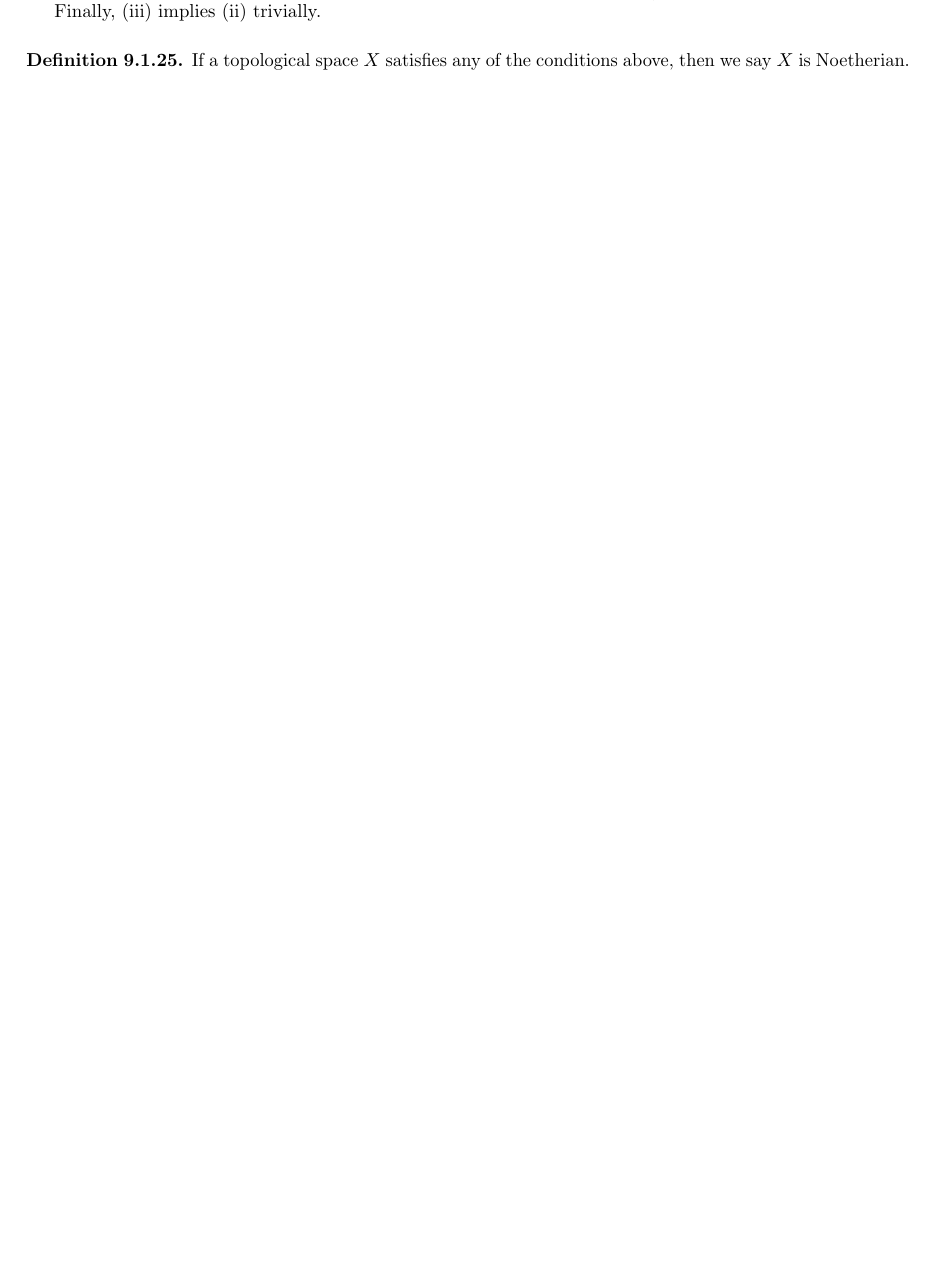
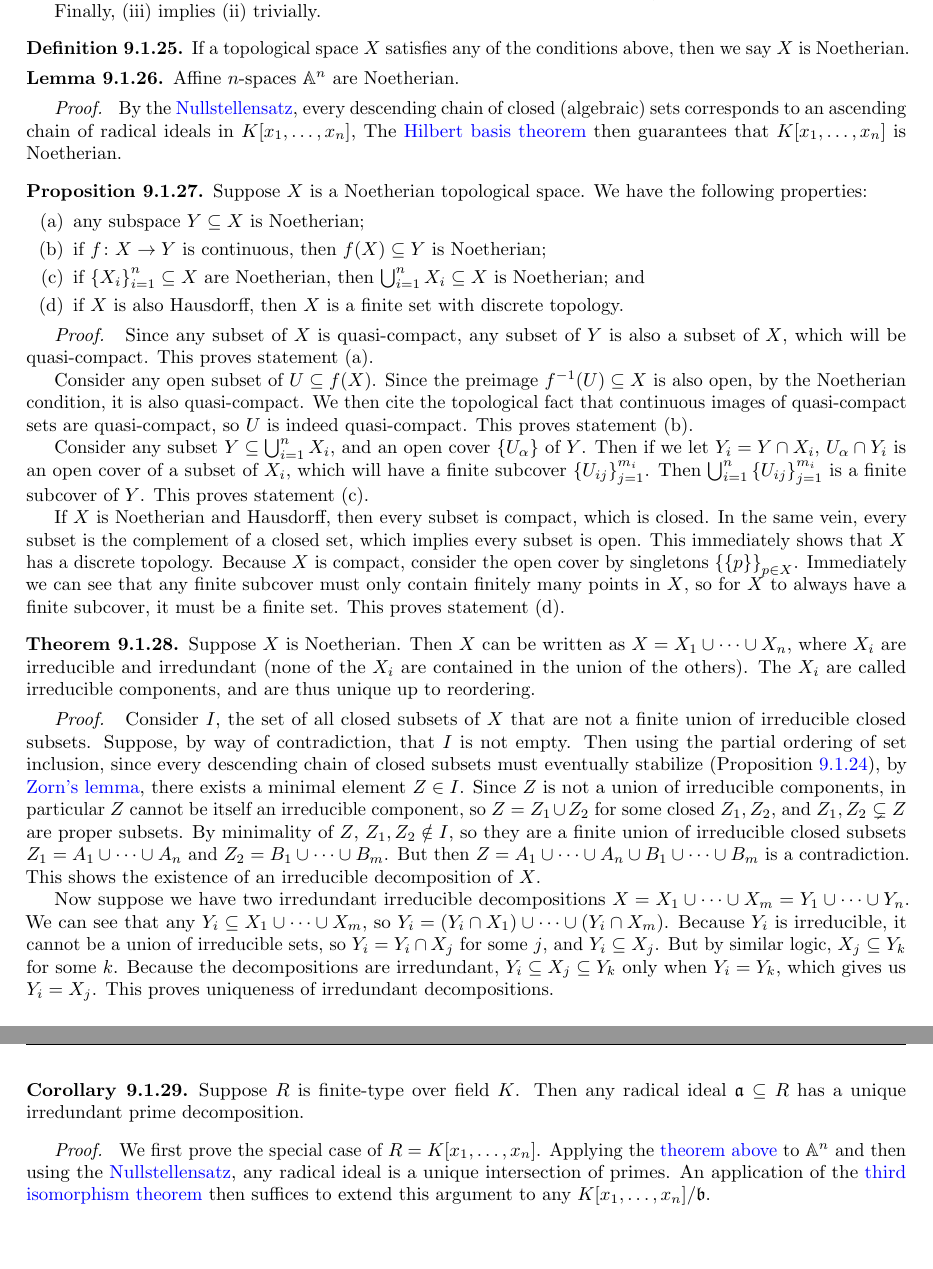
Before and after one commit to Cadenze/algebra-notes, a LaTeX thesis (Algebra-Notes.tex, which reads source/varieties.tex): part of page 163 of 169 before the commit and two parts of pages 163 and 164 of 169 after it, the two joined at a grey line, cut so that both start at the same text, the shorter picture padded with empty space. Compiled offline with pdfLaTeX.

Commit message:
noetherian topological spaces

```diff
--- a/source/varieties.tex
+++ b/source/varieties.tex
@@ -423,3 +423,110 @@
     If a topological space \(X\) satisfies any of the conditions above,
     then we say \(X\) is Noetherian.
 \end{definition}
+\begin{lemma}\label{lem:affine-noetherian}
+    Affine \(n\)-spaces \(\bA^n\) are Noetherian.
+\end{lemma}
+\begin{proof}
+    By the \hyperref[thm:nullstellensatz]{Nullstellensatz},
+    every descending chain of closed (algebraic) sets
+    corresponds to an ascending chain of radical ideals in \(K[x_1,\hdots,x_n]\),
+    The \hyperref[cor:hilbert-basis]{Hilbert basis theorem}
+    then guarantees that \(K[x_1,\hdots,x_n]\) is Noetherian.
+\end{proof}
+\begin{proposition}
+    Suppose \(X\) is a Noetherian topological space.
+    We have the following properties:
+    \begin{enumerate}[label={(\alph*)}, itemsep=0mm]
+        \item any subspace \(Y \subseteq X\) is Noetherian;
+        \item if \(\func{f}{X}{Y}\) is continuous, then \(f(X) \subseteq Y\) is Noetherian;
+        \item if \({\{X_i\}}_{i=1}^n \subseteq X\) are Noetherian,
+            then \(\bigcup_{i=1}^n X_i \subseteq X\) is Noetherian; and
+        \item if \(X\) is also Hausdorff, then \(X\) is a finite set with discrete topology.
+    \end{enumerate}
+\end{proposition}
+\begin{proof}
+    Since any subset of \(X\) is quasi-compact,
+    any subset of \(Y\) is also a subset of \(X\),
+    which will be quasi-compact.
+    This proves statement (a).
+
+    Consider any open subset of \(U \subseteq f(X)\).
+    Since the preimage \(f^{-1}(U) \subseteq X\) is also open,
+    by the Noetherian condition,
+    it is also quasi-compact.
+    We then cite the topological fact that continuous images of quasi-compact sets are quasi-compact,
+    so \(U\) is indeed quasi-compact.
+    This proves statement (b).
+
+    Consider any subset \(Y \subseteq \bigcup_{i=1}^n X_i\),
+    and an open cover \(\{U_\alpha\}\) of \(Y\).
+    Then if we let \(Y_i = Y \cap X_i\),
+    \(U_\alpha \cap Y_i\) is an open cover of a subset of \(X_i\),
+    which will have a finite subcover \({\{U_{ij}\}}_{j=1}^{m_i}\).
+    Then \(\bigcup_{i=1}^n {\{U_{ij}\}}_{j=1}^{m_i}\) is a finite subcover of \(Y\).
+    This proves statement (c).
+
+    If \(X\) is Noetherian and Hausdorff,
+    then every subset is compact, which is closed.
+    In the same vein, every subset is the complement of a closed set,
+    which implies every subset is open.
+    This immediately shows that \(X\) has a discrete topology.
+    % Then suppose, by way of contradiction, that \(X\) is infinite.
+    Because \(X\) is compact, consider the open cover by singletons \({\{\{p\}\}}_{p \in X}\).
+    Immediately we can see that any finite subcover must only contain finitely many points in \(X\),
+    so for \(X\) to always have a finite subcover, it must be a finite set.
+    This proves statement (d).
+\end{proof}
+
+\begin{theorem}\label{thm:noetherian-irr-decomp}
+    Suppose \(X\) is Noetherian.
+    Then \(X\) can be written as \(X = X_1 \cup \cdots \cup X_n\),
+    where \(X_i\) are irreducible and irredundant (none of the \(X_i\) are contained in the union of the others).
+    The \(X_i\) are called irreducible components,
+    and are thus unique up to reordering.
+\end{theorem}
+\begin{proof}
+    Consider \(I\), the set of all closed subsets of \(X\)
+    that are not a finite union of irreducible closed subsets.
+    Suppose, by way of contradiction, that \(I\) is not empty.
+    Then using the partial ordering of set inclusion,
+    since every descending chain of closed subsets must eventually stabilize
+    (Proposition~\ref{prop:noetherian-top-condition}),
+    by \hyperref[ax:zorn]{Zorn's lemma},
+    there exists a minimal element \(Z \in I\).
+    Since \(Z\) is not a union of irreducible components,
+    in particular \(Z\) cannot be itself an irreducible component,
+    so \(Z = Z_1 \cup Z_2\) for some closed \(Z_1,Z_2\),
+    and \(Z_1,Z_2 \subsetneq Z\) are proper subsets.
+    By minimality of \(Z\), \(Z_1,Z_2 \notin I\),
+    so they are a finite union of irreducible closed subsets
+    \(Z_1 = A_1 \cup \cdots \cup A_n\) and \(Z_2 = B_1 \cup \cdots \cup B_m\).
+    But then \(Z = A_1 \cup \cdots \cup A_n \cup B_1 \cup \cdots \cup B_m\)
+    is a contradiction.
+    This shows the existence of an irreducible decomposition of \(X\).
+
+    Now suppose we have two irredundant irreducible decompositions
+    \(X = X_1 \cup \cdots \cup X_m = Y_1 \cup \cdots \cup Y_n\).
+    We can see that any \(Y_i \subseteq X_1 \cup \cdots \cup X_m\),
+    so \(Y_i = (Y_i \cap X_1) \cup \cdots \cup (Y_i \cap X_m)\).
+    Because \(Y_i\) is irreducible,
+    it cannot be a union of irreducible sets,
+    so \(Y_i = Y_i \cap X_j\) for some \(j\), and \(Y_i \subseteq X_j\).
+    But by similar logic, \(X_j \subseteq Y_k\) for some \(k\).
+    Because the decompositions are irredundant,
+    \(Y_i \subseteq X_j \subseteq Y_k\) only when \(Y_i = Y_k\),
+    which gives us \(Y_i = X_j\).
+    This proves uniqueness of irredundant decompositions.
+\end{proof}
+\begin{corollary}
+    Suppose \(R\) is finite-type over field \(K\).
+    Then any radical ideal \(\mfk{a} \subseteq R\) has a unique irredundant prime decomposition.
+\end{corollary}
+\begin{proof}
+    We first prove the special case of \(R = K[x_1,\hdots,x_n]\).
+    Applying the \hyperref[thm:noetherian-irr-decomp]{theorem above} to \(\bA^n\)
+    and then using the \hyperref[thm:nullstellensatz]{Nullstellensatz},
+    any radical ideal is a unique intersection of primes.
+    An application of the \hyperref[thm:iso-3-ring]{third isomorphism theorem}
+    then suffices to extend this argument to any \(K[x_1,\hdots,x_n]/\mfk{b}\).
+\end{proof}
```
Also changed, not shown: source/varieties.tex (4 more changed lines).
